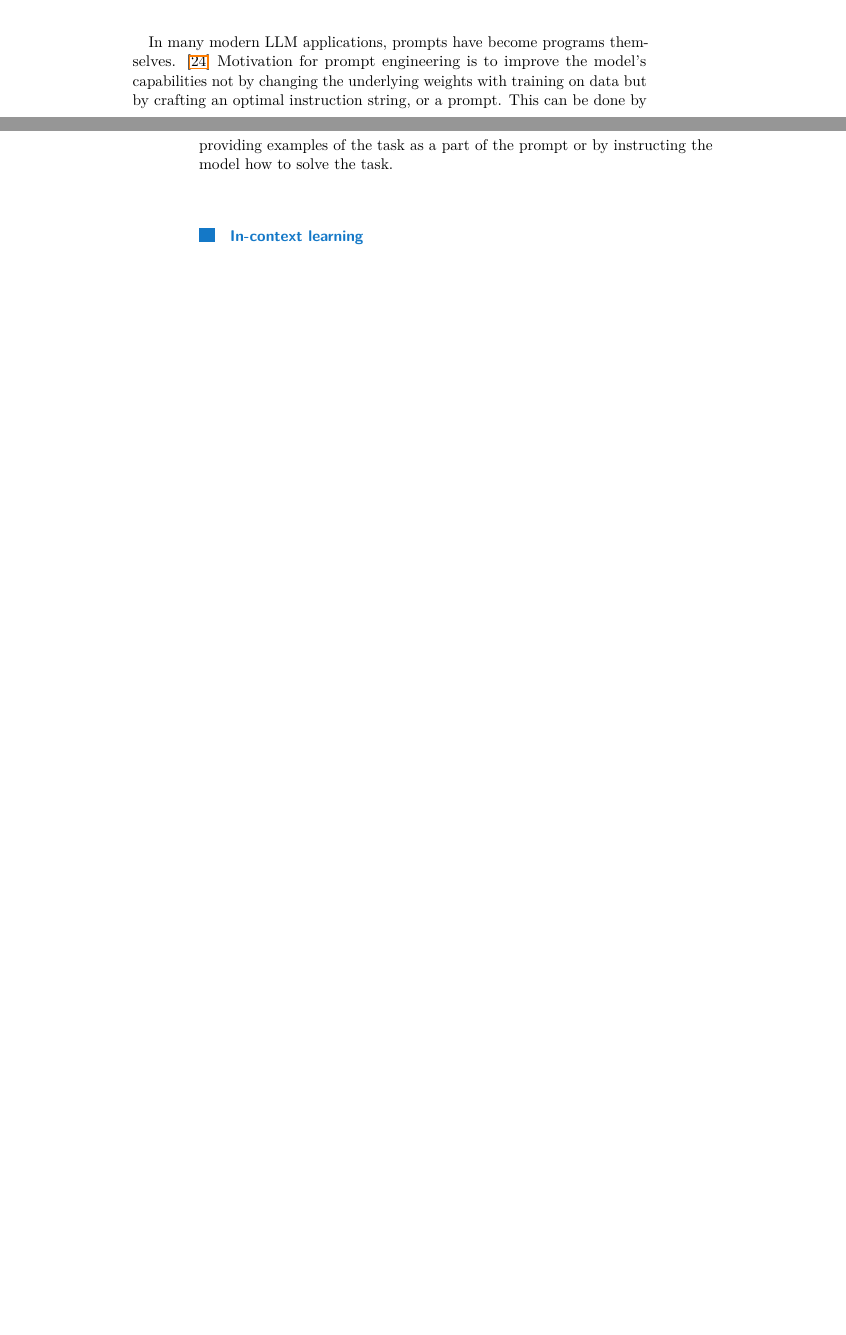
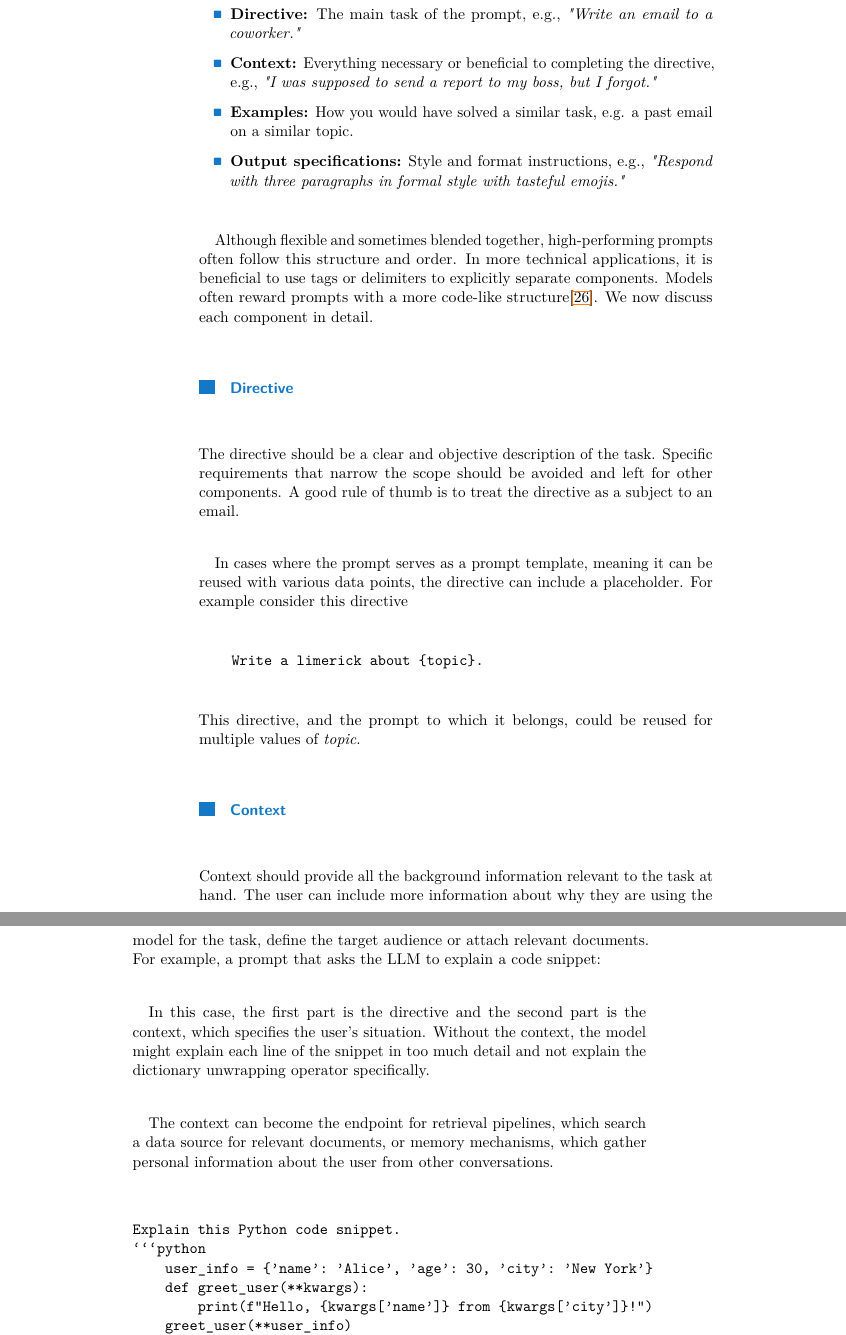
Before and after one commit to skipyas0/bachelors, a LaTeX thesis (thesis.tex, which reads prompt_engineering.tex): two parts of pages 19 and 20 of 43 before the commit and two parts of pages 20 and 21 of 46 after it, joined at a grey line, cut at the place of the change, the shorter picture padded with empty space. Compiled offline with pdfLaTeX.

Commit message:
new files, prompt components

````diff
--- a/prompt_engineering.tex
+++ b/prompt_engineering.tex
@@ -28,7 +31,48 @@ Prompting techniques encode human priors, making it difficult to assess a langua
+    \item \textbf{Directive:} The main task of the prompt, e.g., \textit{"Write an email to a coworker."}
+    \item \textbf{Context:} Everything necessary or beneficial to completing the directive, e.g., \textit{"I was supposed to send a report to my boss, but I forgot."}
+    \item \textbf{Examples:} How you would have solved a similar task, e.g. a past email on a similar topic.
+    \item \textbf{Output specifications:} Style and format instructions, e.g., \textit{"Respond with three paragraphs in formal style with tasteful emojis."}
+\end{itemize}
 
-In many modern LLM applications, prompts have become programs themselves. \cite{schnabel2024symbolicpromptprogramsearch}
-Motivation for prompt engineering is to improve the model's capabilities not by changing the underlying weights with training on data but by crafting an optimal instruction string, or a prompt.
-This can be done by providing examples of the task as a part of the prompt or by instructing the model how to solve the task.
+Although flexible and sometimes blended together, high-performing prompts often follow this structure and order.
+In more technical applications, it is beneficial to use tags or delimiters to explicitly separate components.
+Models often reward prompts with a more code-like structure\cite{10.1145/3544548.3581388}.
+We now discuss each component in detail.
 
-\subsubsection{In-context learning}
+\subsubsection{Directive}
+The directive should be a clear and objective description of the task.
+Specific requirements that narrow the scope should be avoided and left for other components.
+A good rule of thumb is to treat the directive as a subject to an email.
 
+In cases where the prompt serves as a prompt template, meaning it can be reused with various data points,
+the directive can include a placeholder. For example consider this directive
+\begin{verbatim}
+    Write a limerick about {topic}.
+\end{verbatim}
+This directive, and the prompt to which it belongs, could be reused for multiple values of \textit{topic}.
+
+\subsubsection{Context}
+Context should provide all the background information relevant to the task at hand.
+The user can include more information about why they are using the model for the task,
+define the target audience or attach relevant documents. For example, a prompt that asks the LLM to explain a code snippet:
+
+In this case, the first part is the directive and the second part is the context, which specifies the user's situation.
+Without the context, the model might explain each line of the snippet in too much detail and not explain the dictionary unwrapping operator specifically.
+
+The context can become the endpoint for retrieval pipelines, which search a data source for
+relevant documents, or memory mechanisms, which gather personal information about the user from other conversations.
+\begin{verbatim}
+Explain this Python code snippet.
+```python
+    user_info = {'name': 'Alice', 'age': 30, 'city': 'New York'}
+    def greet_user(**kwargs):
+        print(f"Hello, {kwargs['name']} from {kwargs['city']}!")
+    greet_user(**user_info)
+```
+
+I am a beginner to Python programming.
+I understand the function definition and that user_info is a dictionary,
+but I don't know what the double asterisk does in the function call.
+Can you explain how the double asterisk
+works in this context and what it does step by step?
+\end{verbatim}
````
Also changed, not shown: references.bib (+20 -10 lines), thesis.tex (+7 -2 lines), appendix.tex (added), conclusion.tex (added), future_work.tex (added), thesis.pdf, prompt_engineering.tex (20 more changed lines).
